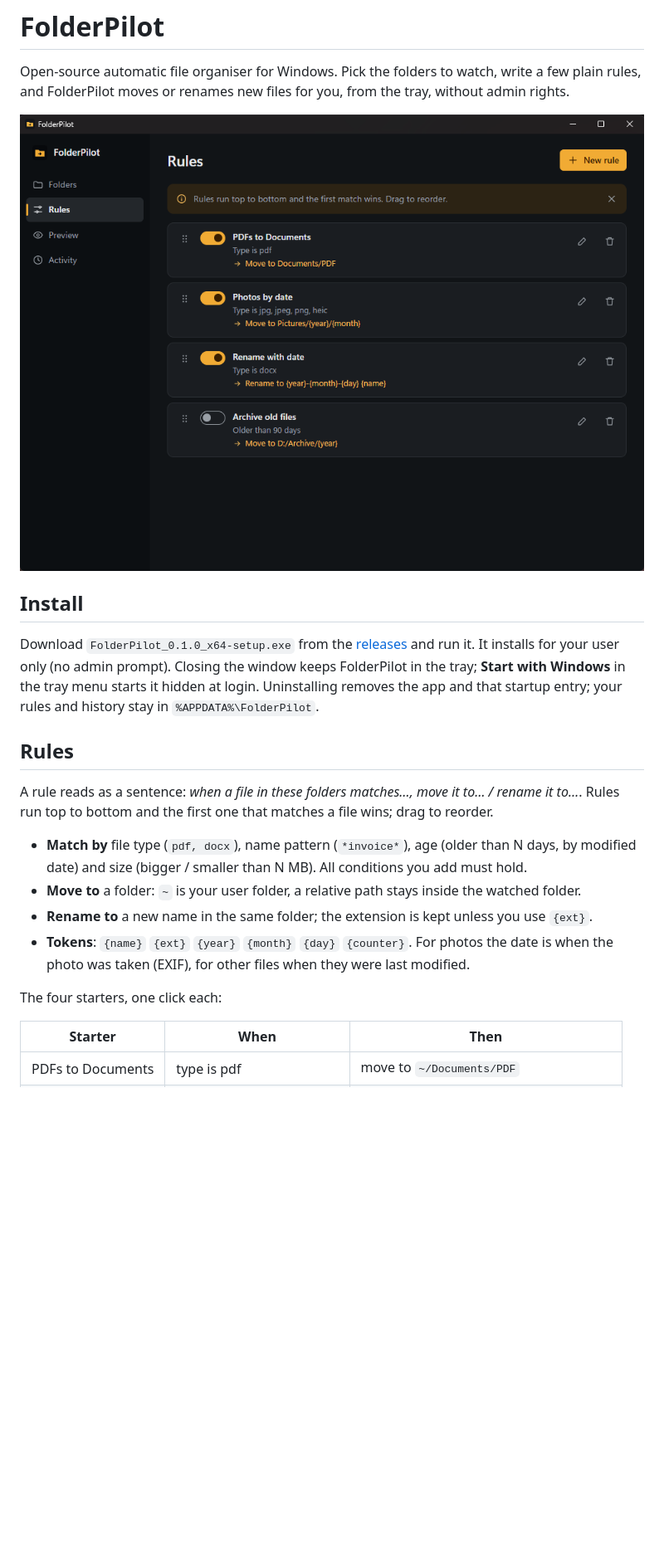
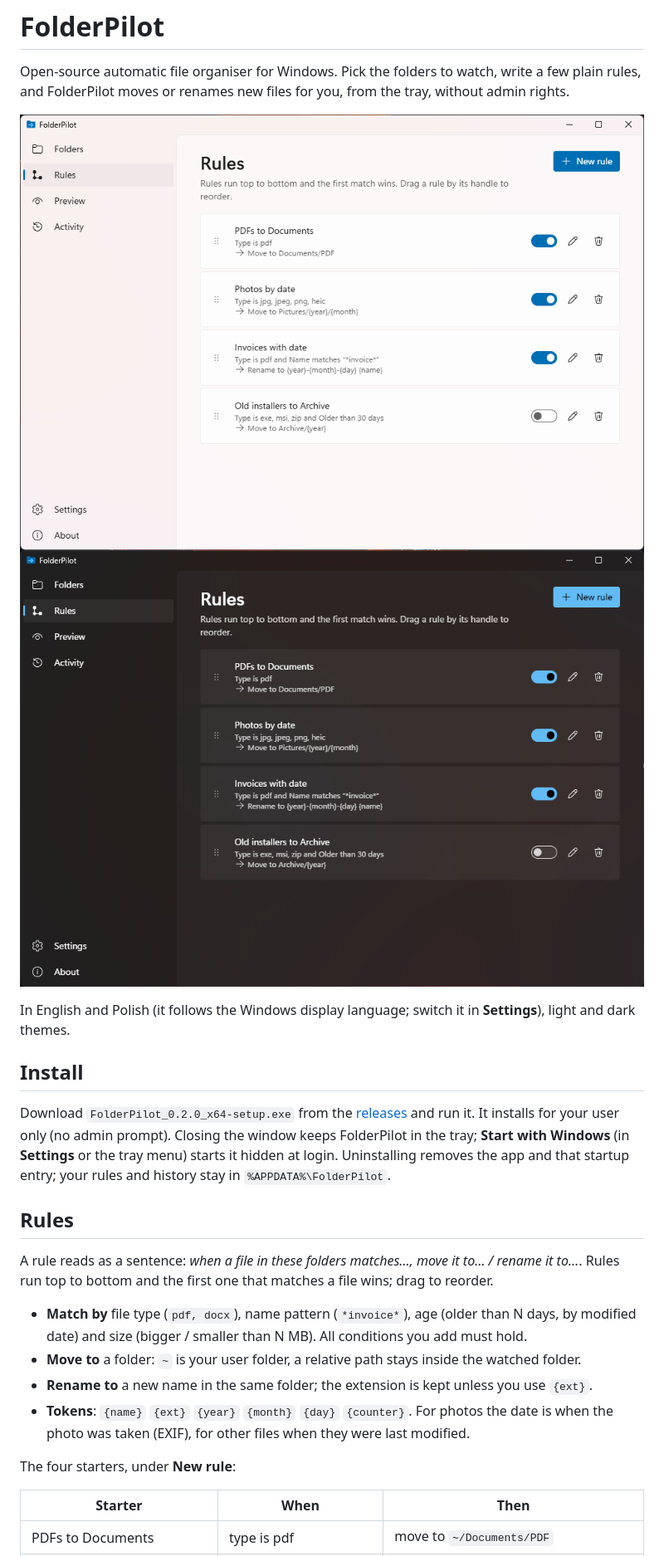
Before and after one commit to prejas3/FolderPilot, a Markdown page: README.md, the part around one of its changes. Shown at 83% size. GitHub-like rendering; pictures changed too: docs/screenshot-dark.png (added), docs/screenshot.png; blank space fills up the shorter version.

```diff
--- a/README.md
+++ b/README.md
@@ -2,11 +2,14 @@
 
 Open-source automatic file organiser for Windows. Pick the folders to watch, write a few plain rules, and FolderPilot moves or renames new files for you, from the tray, without admin rights.
 
-![FolderPilot rules list](docs/screenshot.png)
+![FolderPilot rules list, light theme](docs/screenshot.png)
+![FolderPilot rules list, dark theme](docs/screenshot-dark.png)
+
+In English and Polish (it follows the Windows display language; switch it in **Settings**), light and dark themes.
 
 ## Install
 
-Download `FolderPilot_0.1.0_x64-setup.exe` from the [releases](https://github.com/prejas3/FolderPilot/releases) and run it. It installs for your user only (no admin prompt). Closing the window keeps FolderPilot in the tray; **Start with Windows** in the tray menu starts it hidden at login. Uninstalling removes the app and that startup entry; your rules and history stay in `%APPDATA%\FolderPilot`.
+Download `FolderPilot_0.2.0_x64-setup.exe` from the [releases](https://github.com/prejas3/FolderPilot/releases) and run it. It installs for your user only (no admin prompt). Closing the window keeps FolderPilot in the tray; **Start with Windows** (in **Settings** or the tray menu) starts it hidden at login. Uninstalling removes the app and that startup entry; your rules and history stay in `%APPDATA%\FolderPilot`.
 
 ## Rules
 
@@ -17,7 +20,7 @@ A rule reads as a sentence: *when a file in these folders matches…, move it to
 - **Rename to** a new name in the same folder; the extension is kept unless you use `{ext}`.
 - **Tokens**: `{name}` `{ext}` `{year}` `{month}` `{day}` `{counter}`. For photos the date is when the photo was taken (EXIF), for other files when they were last modified.
 
-The four starters, one click each:
+The four starters, under **New rule**:
 
 | Starter | When | Then |
 |---|---|---|
```
Also changed, not shown: other parts of README.md (+4 -3 lines), CHANGELOG.md (added, +14 -0 lines), THIRD_PARTY.md (+2 -2 lines), 15 other files.
